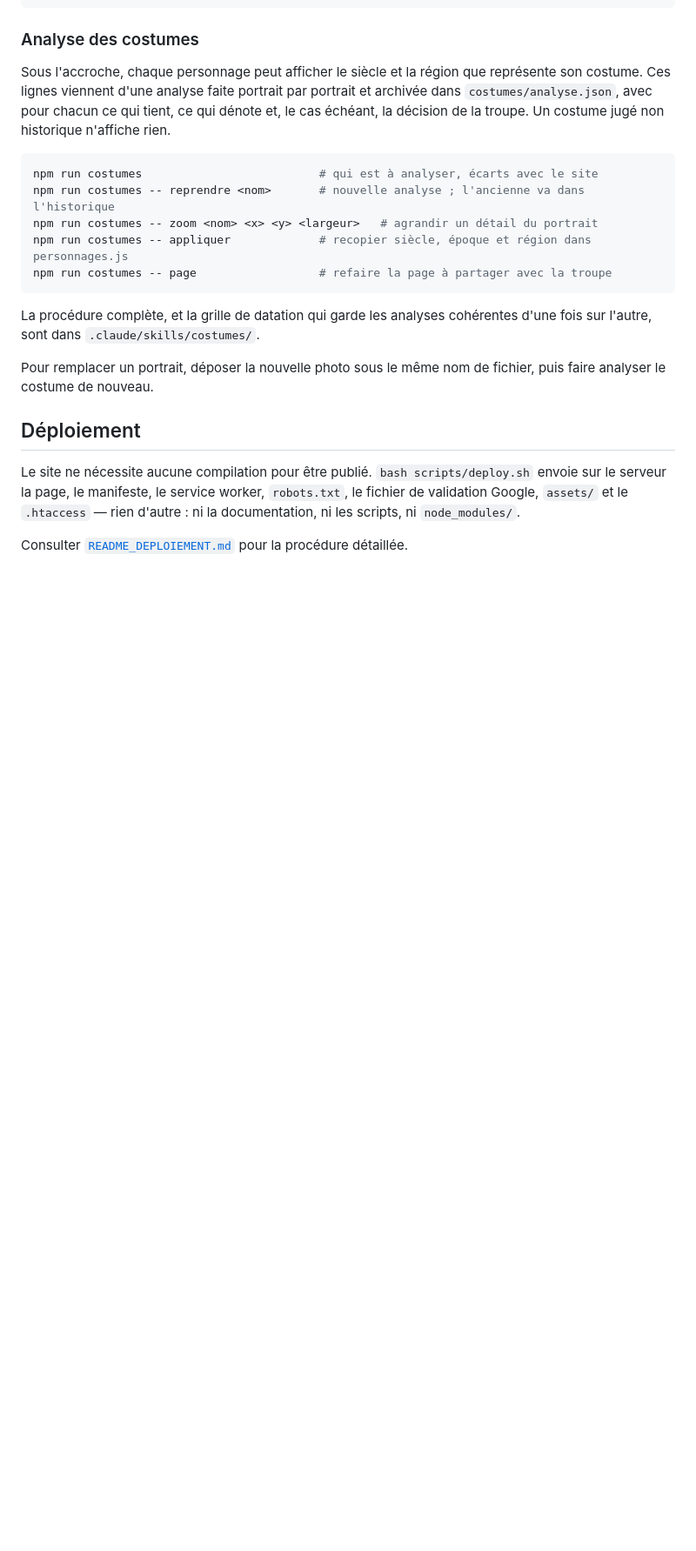
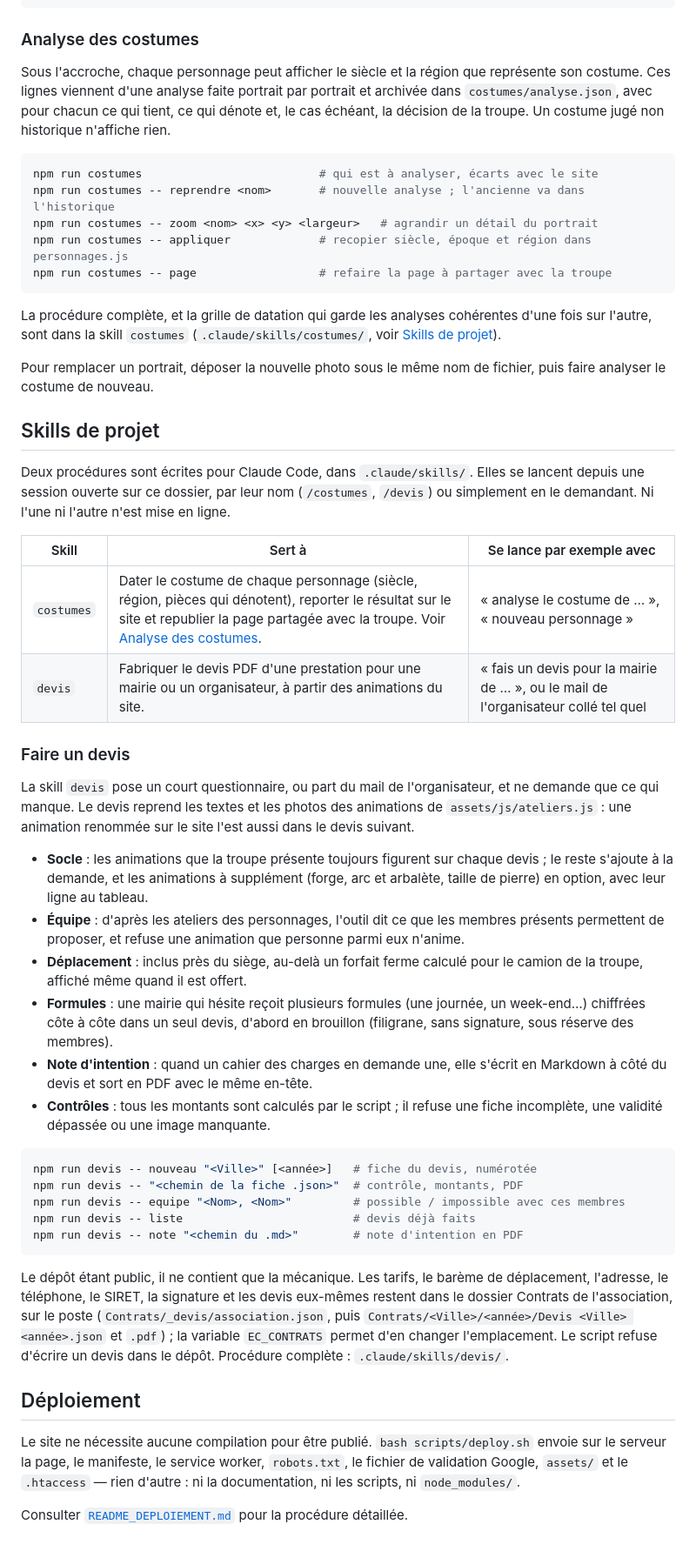
Before and after one commit to vynarim/EpeeChaudron, a Markdown page: README.md, the part around one of its changes. Shown at 87% size. Rendered like a GitHub page; blank space fills up the shorter version.

Commit message:
docs(readme): les skills de projet et la fabrication des devis
Co-Authored-By: Claude Opus 5.5 (1M context) <noreply@anthropic.com>

````diff
--- a/README.md
+++ b/README.md
@@ -304,10 +305,64 @@ npm run costumes -- page                  # refaire la page à partager avec la
 ```
 
 La procédure complète, et la grille de datation qui garde les analyses
-cohérentes d'une fois sur l'autre, sont dans `.claude/skills/costumes/`.
+cohérentes d'une fois sur l'autre, sont dans la skill `costumes`
+(`.claude/skills/costumes/`, voir [Skills de projet](#skills-de-projet)).
 
 Pour remplacer un portrait, déposer la nouvelle photo sous le même nom de
 fichier, puis faire analyser le costume de nouveau.
+
+## Skills de projet
+
+Deux procédures sont écrites pour Claude Code, dans `.claude/skills/`. Elles
+se lancent depuis une session ouverte sur ce dossier, par leur nom
+(`/costumes`, `/devis`) ou simplement en le demandant. Ni l'une ni l'autre
+n'est mise en ligne.
+
+| Skill | Sert à | Se lance par exemple avec |
+|---|---|---|
+| `costumes` | Dater le costume de chaque personnage (siècle, région, pièces qui dénotent), reporter le résultat sur le site et republier la page partagée avec la troupe. Voir [Analyse des costumes](#analyse-des-costumes). | « analyse le costume de … », « nouveau personnage » |
+| `devis` | Fabriquer le devis PDF d'une prestation pour une mairie ou un organisateur, à partir des animations du site. | « fais un devis pour la mairie de … », ou le mail de l'organisateur collé tel quel |
+
+### Faire un devis
+
+La skill `devis` pose un court questionnaire, ou part du mail de
+l'organisateur, et ne demande que ce qui manque. Le devis reprend les
+textes et les photos des animations de `assets/js/ateliers.js` : une
+animation renommée sur le site l'est aussi dans le devis suivant.
+
+- **Socle** : les animations que la troupe présente toujours figurent sur
+  chaque devis ; le reste s'ajoute à la demande, et les animations à
+  supplément (forge, arc et arbalète, taille de pierre) en option, avec
+  leur ligne au tableau.
+- **Équipe** : d'après les ateliers des personnages, l'outil dit ce que les
+  membres présents permettent de proposer, et refuse une animation que
+  personne parmi eux n'anime.
+- **Déplacement** : inclus près du siège, au-delà un forfait ferme calculé
+  pour le camion de la troupe, affiché même quand il est offert.
+- **Formules** : une mairie qui hésite reçoit plusieurs formules (une
+  journée, un week-end…) chiffrées côte à côte dans un seul devis, d'abord
+  en brouillon (filigrane, sans signature, sous réserve des membres).
+- **Note d'intention** : quand un cahier des charges en demande une, elle
+  s'écrit en Markdown à côté du devis et sort en PDF avec le même en-tête.
+- **Contrôles** : tous les montants sont calculés par le script ; il refuse
+  une fiche incomplète, une validité dépassée ou une image manquante.
+
+```bash
+npm run devis -- nouveau "<Ville>" [<année>]   # fiche du devis, numérotée
+npm run devis -- "<chemin de la fiche .json>"  # contrôle, montants, PDF
+npm run devis -- equipe "<Nom>, <Nom>"         # possible / impossible avec ces membres
+npm run devis -- liste                         # devis déjà faits
+npm run devis -- note "<chemin du .md>"        # note d'intention en PDF
+```
+
+Le dépôt étant public, il ne contient que la mécanique. Les tarifs, le
+barème de déplacement, l'adresse, le téléphone, le SIRET, la signature et
+les devis eux-mêmes restent dans le dossier Contrats de l'association, sur
+le poste (`Contrats/_devis/association.json`, puis
+`Contrats/<Ville>/<année>/Devis <Ville> <année>.json` et `.pdf`) ; la
+variable `EC_CONTRATS` permet d'en changer l'emplacement. Le script refuse
+d'écrire un devis dans le dépôt. Procédure complète :
+`.claude/skills/devis/`.
 
 ## Déploiement
 
````
Also changed, not shown: other parts of README.md (+1 -0 lines).
